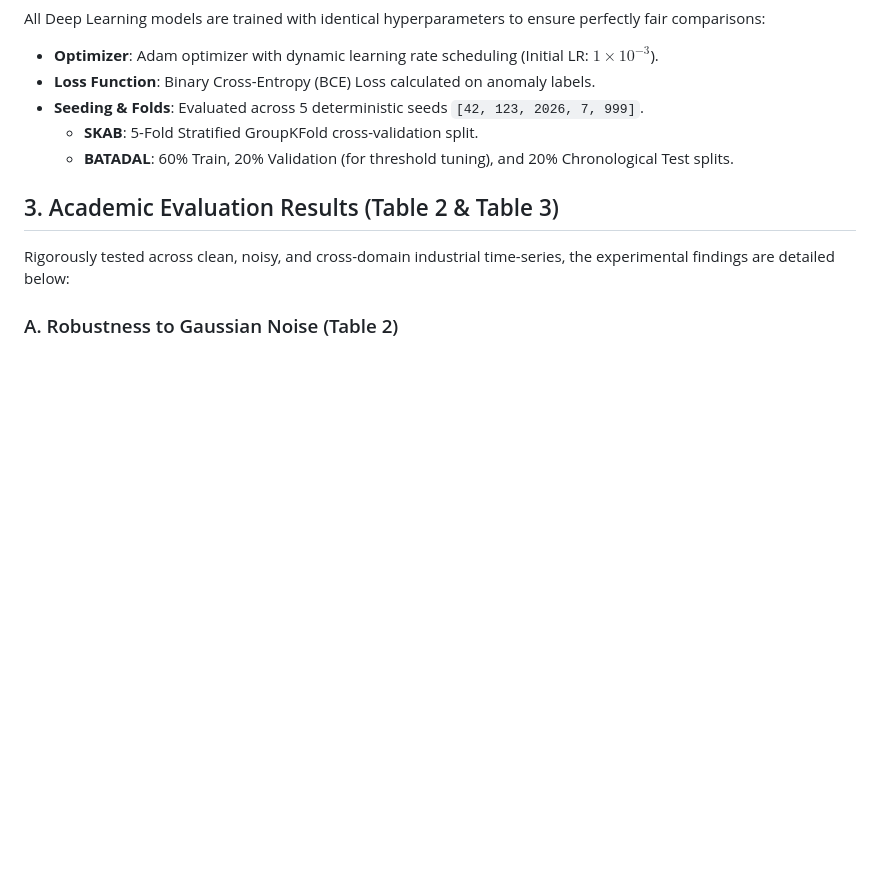
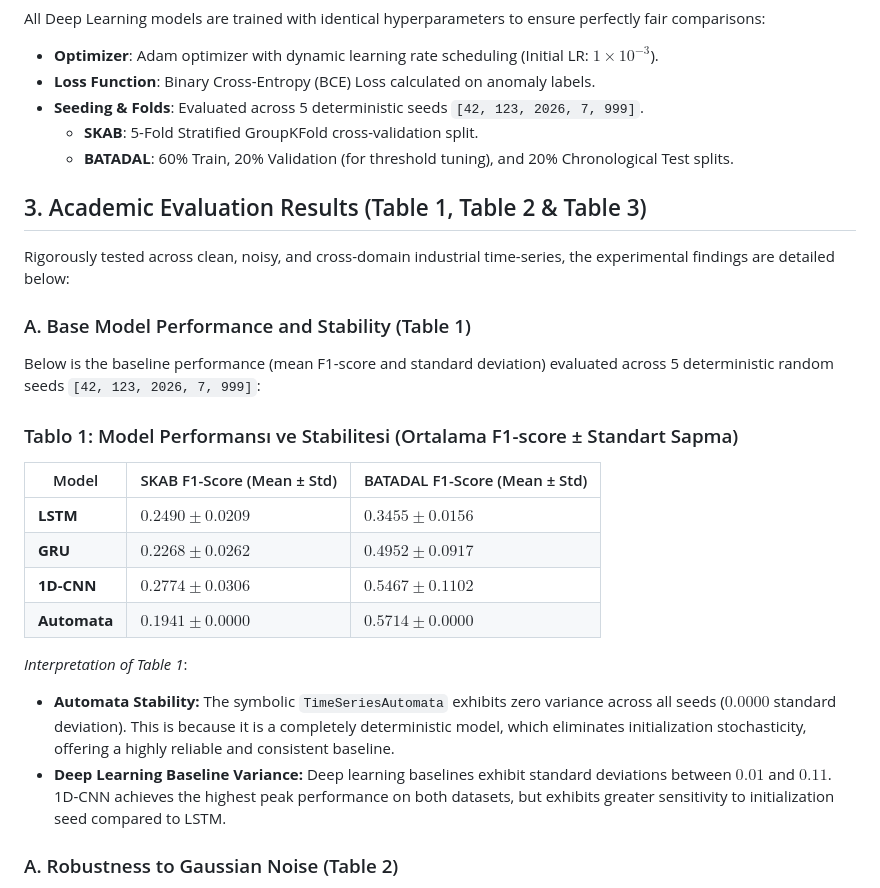
Before and after one commit to atakancetli/Explainable-Time-Series-Automata, a Markdown page: README.md, the part around one of its changes. Rendered like a GitHub page; blank space fills up the shorter version.

```diff
--- a/README.md
+++ b/README.md
@@ -68,9 +68,25 @@ All Deep Learning models are trained with identical hyperparameters to ensure pe
   - **SKAB**: 5-Fold Stratified GroupKFold cross-validation split.
   - **BATADAL**: 60% Train, 20% Validation (for threshold tuning), and 20% Chronological Test splits.
 
-## 3. Academic Evaluation Results (Table 2 & Table 3)
+## 3. Academic Evaluation Results (Table 1, Table 2 & Table 3)
 
 Rigorously tested across clean, noisy, and cross-domain industrial time-series, the experimental findings are detailed below:
+
+### A. Base Model Performance and Stability (Table 1)
+Below is the baseline performance (mean F1-score and standard deviation) evaluated across 5 deterministic random seeds `[42, 123, 2026, 7, 999]`:
+
+### Tablo 1: Model Performansı ve Stabilitesi (Ortalama F1-score ± Standart Sapma)
+| Model | SKAB F1-Score (Mean ± Std) | BATADAL F1-Score (Mean ± Std) |
+| --- | --- | --- |
+| **LSTM** | $0.2490 \pm 0.0209$ | $0.3455 \pm 0.0156$ |
+| **GRU** | $0.2268 \pm 0.0262$ | $0.4952 \pm 0.0917$ |
+| **1D-CNN** | $0.2774 \pm 0.0306$ | $0.5467 \pm 0.1102$ |
+| **Automata** | $0.1941 \pm 0.0000$ | $0.5714 \pm 0.0000$ |
+
+*Interpretation of Table 1*:
+- **Automata Stability:** The symbolic `TimeSeriesAutomata` exhibits zero variance across all seeds ($0.0000$ standard deviation). This is because it is a completely deterministic model, which eliminates initialization stochasticity, offering a highly reliable and consistent baseline.
+- **Deep Learning Baseline Variance:** Deep learning baselines exhibit standard deviations between $0.01$ and $0.11$. 1D-CNN achieves the highest peak performance on both datasets, but exhibits greater sensitivity to initialization seed compared to LSTM.
+
 
 ### A. Robustness to Gaussian Noise (Table 2)
 Zero-mean Gaussian noise was injected into the validation and test splits across various scale factors $\sigma \in [0.05, 0.1, 0.15, 0.2, 0.25]$. F1-scores were averaged across all 5 deterministic seeds:
```
Also changed, not shown: other parts of README.md (+24 -4 lines).
